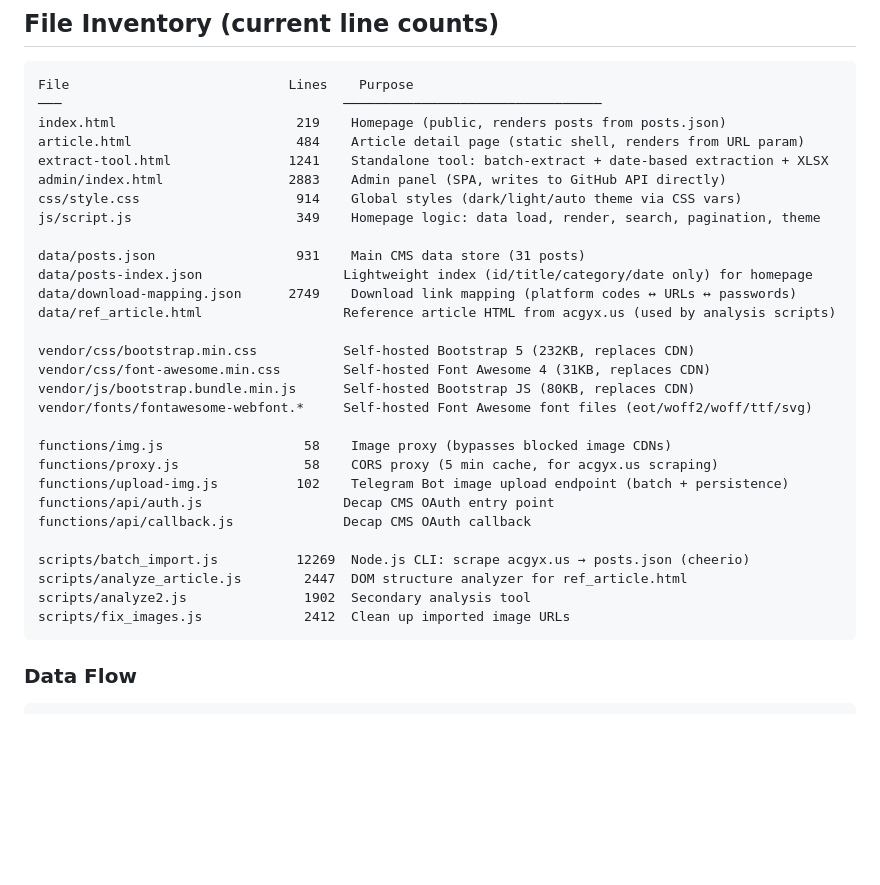
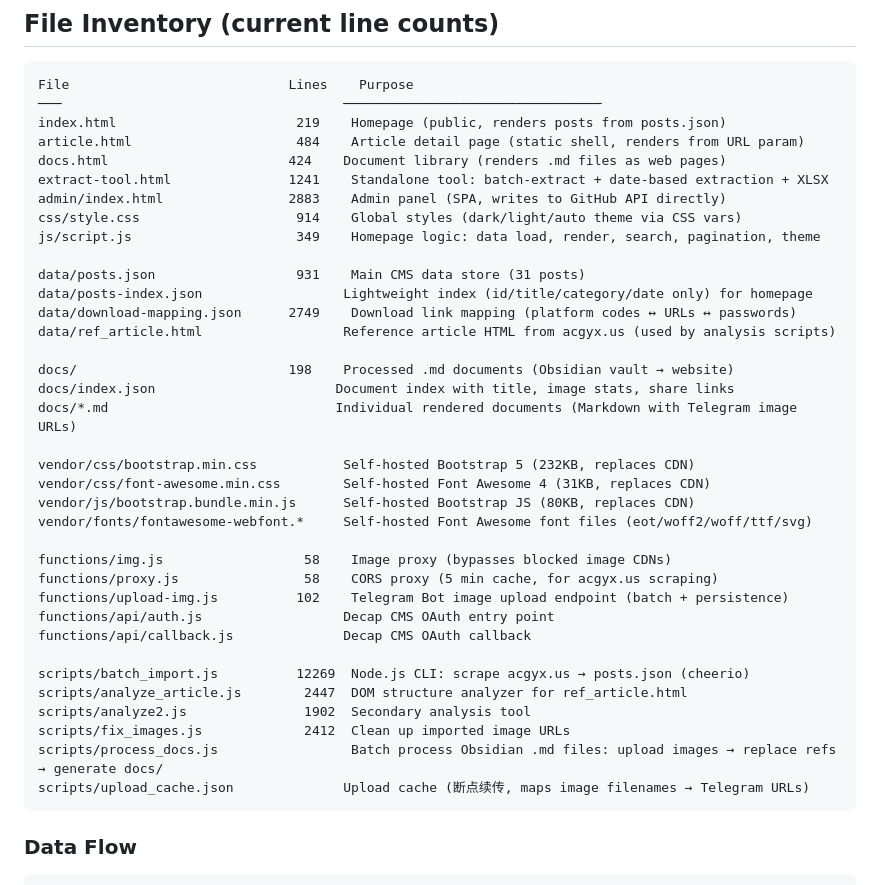
Before and after one commit to lss5148/CL-YX, a Markdown page: CLAUDE.md, the part around one of its changes. Drawn GitHub-style; blank space fills up the shorter version.

````diff
--- a/CLAUDE.md
+++ b/CLAUDE.md
@@ -17,6 +17,7 @@ File                            Lines    Purpose
 ───                                    ─────────────────────────────────
 index.html                       219    Homepage (public, renders posts from posts.json)
 article.html                     484    Article detail page (static shell, renders from URL param)
+docs.html                       424    Document library (renders .md files as web pages)
 extract-tool.html               1241    Standalone tool: batch-extract + date-based extraction + XLSX
 admin/index.html                2883    Admin panel (SPA, writes to GitHub API directly)
 css/style.css                    914    Global styles (dark/light/auto theme via CSS vars)
@@ -26,6 +27,10 @@ data/posts.json                  931    Main CMS data store (31 posts)
 data/posts-index.json                  Lightweight index (id/title/category/date only) for homepage
 data/download-mapping.json      2749    Download link mapping (platform codes ↔ URLs ↔ passwords)
 data/ref_article.html                  Reference article HTML from acgyx.us (used by analysis scripts)
+
+docs/                           198    Processed .md documents (Obsidian vault → website)
+docs/index.json                       Document index with title, image stats, share links
+docs/*.md                             Individual rendered documents (Markdown with Telegram image URLs)
 
 vendor/css/bootstrap.min.css           Self-hosted Bootstrap 5 (232KB, replaces CDN)
 vendor/css/font-awesome.min.css        Self-hosted Font Awesome 4 (31KB, replaces CDN)
@@ -42,6 +47,8 @@ scripts/batch_import.js          12269  Node.js CLI: scrape acgyx.us → posts.j
 scripts/analyze_article.js        2447  DOM structure analyzer for ref_article.html
 scripts/analyze2.js               1902  Secondary analysis tool
 scripts/fix_images.js             2412  Clean up imported image URLs
+scripts/process_docs.js                 Batch process Obsidian .md files: upload images → replace refs → generate docs/
+scripts/upload_cache.json              Upload cache (断点续传, maps image filenames → Telegram URLs)
 ```
 
 ### Data Flow
````
Also changed, not shown: other parts of CLAUDE.md (+53 -0 lines).
